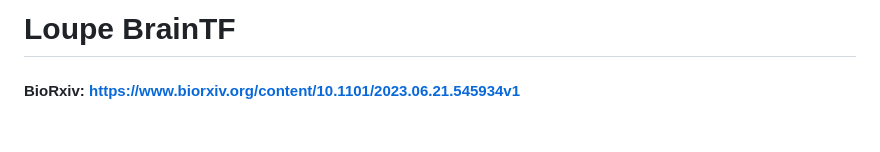
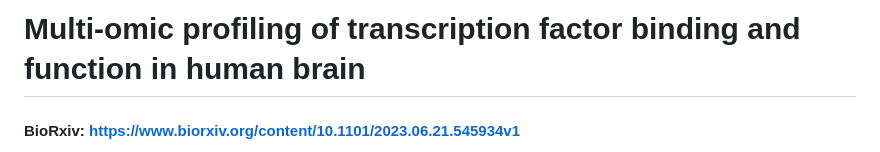
Before and after one commit to aanderson54/Loupe_BrainTF, a Markdown page: README.md, the part around the change. Rendered like a GitHub page; blank space fills up the shorter version.

```diff
--- a/README.md
+++ b/README.md
@@ -1,4 +1,4 @@
-# Loupe BrainTF
+# Multi-omic profiling of transcription factor binding and function in human brain
 
 #### BioRxiv: https://www.biorxiv.org/content/10.1101/2023.06.21.545934v1
 
```
